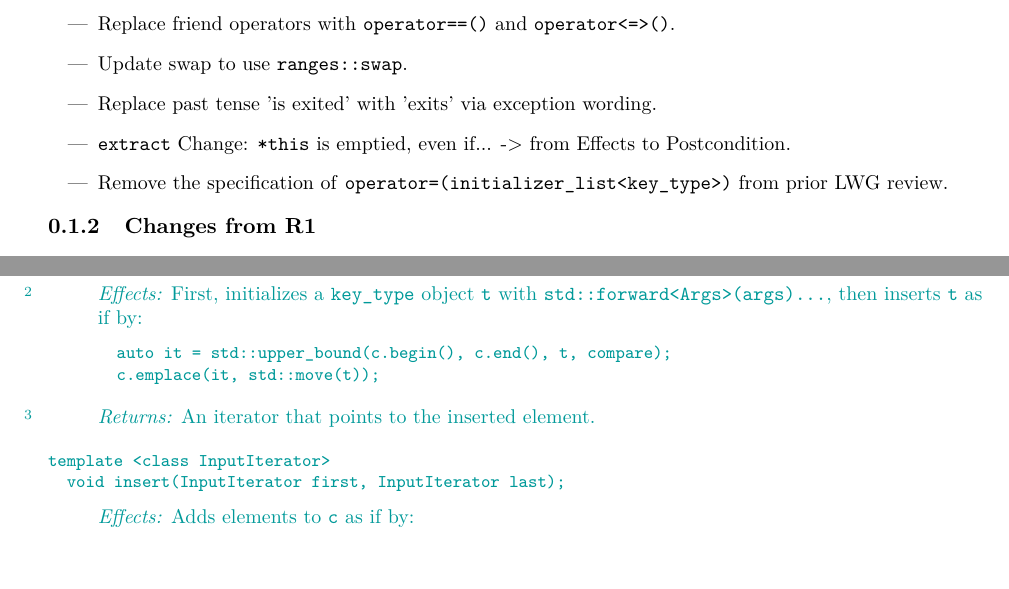
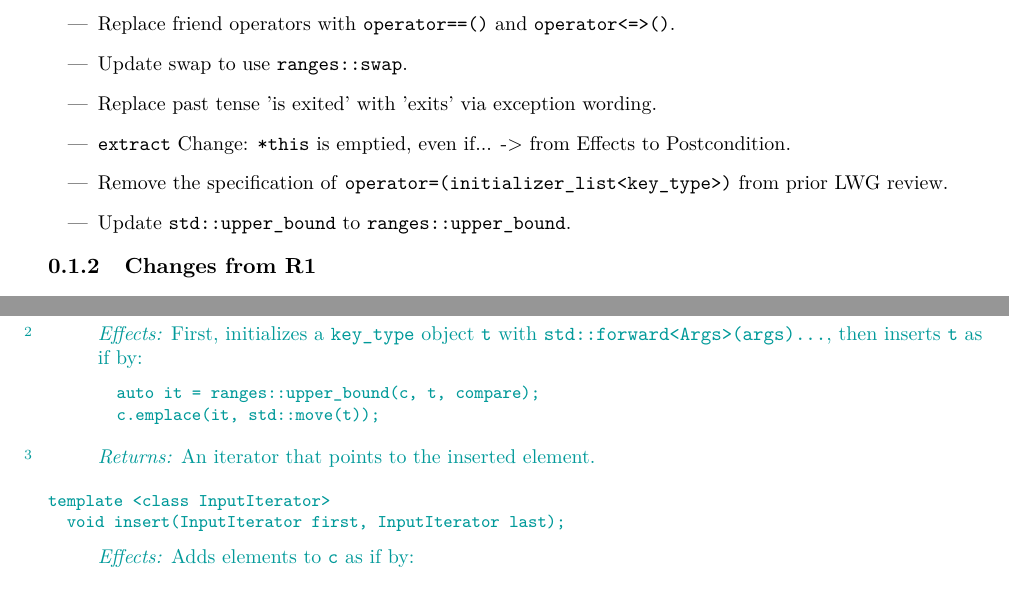
Before and after one commit to tzlaine/flat_map, a LaTeX book (paper/paper.tex, which reads paper/containers-lib.tex, paper/revisions.tex): two parts of pages 2 and 17 of 19, joined at a grey line, cut so that both start at the same text. Compiled offline with pdfLaTeX.

Commit message:
std::upper_bound -> ranges::upper_bound

```diff
--- a/paper/containers-lib.tex
+++ b/paper/containers-lib.tex
@@ -1033,7 +1033,7 @@ template <class... Args> iterator emplace(Args&&... args);
 First, initializes a \tcode{key_type} object \tcode{t}
 with \tcode{std::forward<Args>(args)...}, then inserts \tcode{t} as if by:
 \begin{codeblock}
-auto it = std::upper_bound(c.begin(), c.end(), t, compare);
+auto it = ranges::upper_bound(c, t, compare);
 c.emplace(it, std::move(t));
 \end{codeblock}
 
--- a/paper/revisions.tex
+++ b/paper/revisions.tex
@@ -10,6 +10,7 @@
   \item Replace past tense 'is exited' with 'exits' via exception wording.
   \item \tcode{extract} Change: \tcode{*this} is emptied, even if...  -> from Effects to Postcondition.
   \item Remove the specification of \tcode{operator=(initializer_list<key_type>)} from prior LWG review.
+  \item Update \tcode{std::upper_bound} to \tcode{ranges::upper_bound}.
 \end{itemize}
 
 \subsection{Changes from R1}
```
